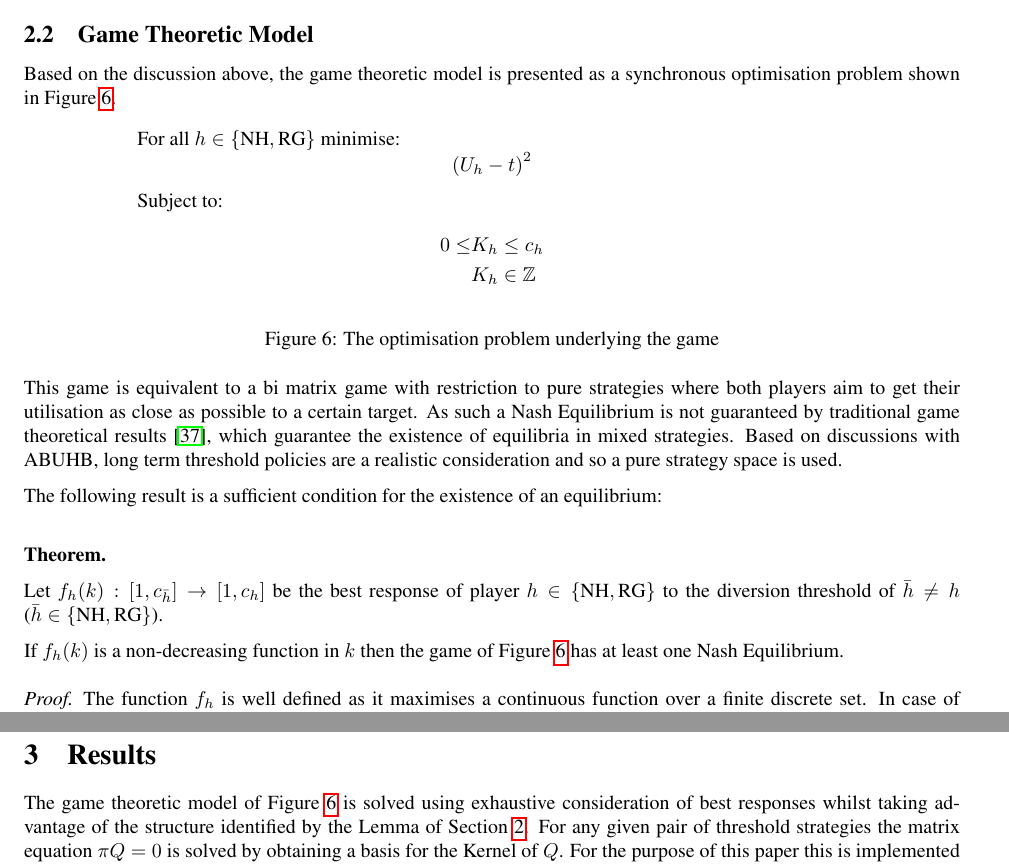
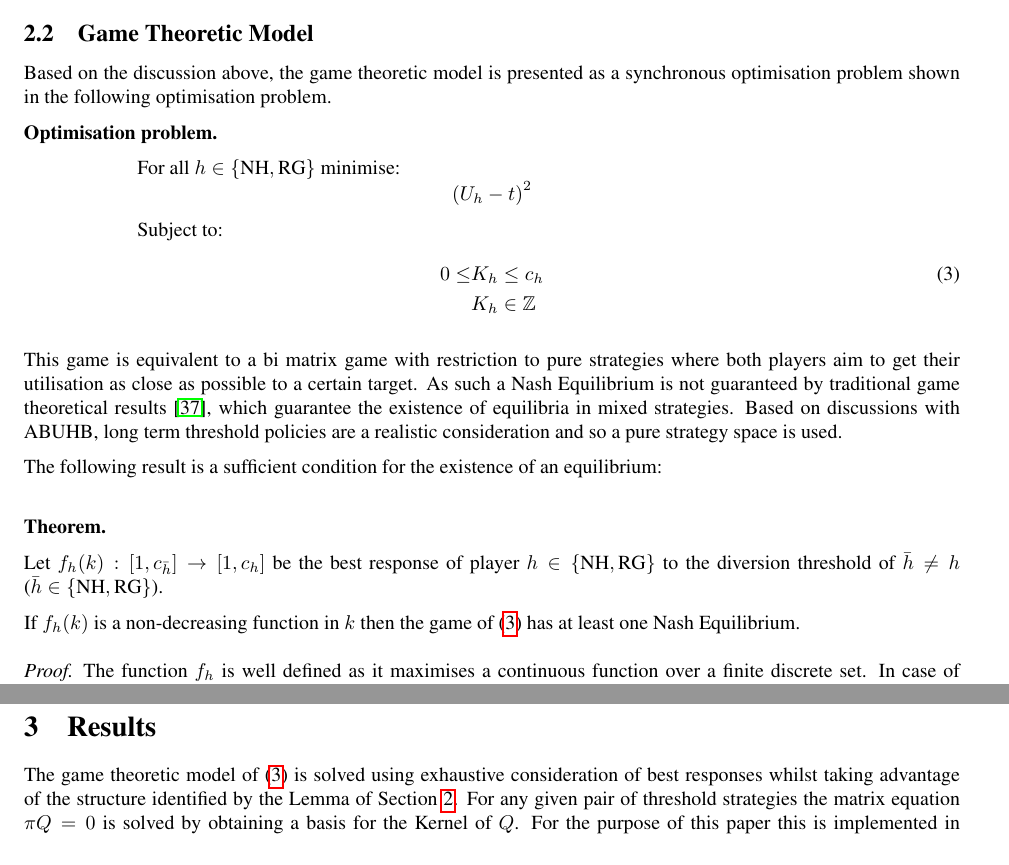
Before and after one commit to drvinceknight/Measuring_the_price_of_anarchy_in_ccu_interactions, a LaTeX paper (Paper/paper.tex): two parts of pages 6 and 11 of 20, joined at a grey line, cut so that both start at the same text. Compiled offline with pdfLaTeX.

Commit message:
Changing the opt to section + add legen to fig.

```diff
--- a/Paper/paper.tex
+++ b/Paper/paper.tex
@@ -591,18 +591,18 @@ $$
 
 \subsection{Game Theoretic Model}
 
-Based on the discussion above, the game theoretic model is presented as a synchronous optimisation problem shown in Figure \ref{model1}.
+Based on the discussion above, the game theoretic model is presented as a
+synchronous optimisation problem shown in the following optimisation problem.
 
-\begin{figure}[!htbp]
+\textbf{Optimisation problem.}
+
 \hspace{2cm}For all $h\in\{\text{NH}, \text{RG}\}$ minimise:
 $$\left(U_{h}-t\right)^2$$
 \hspace{2cm}Subject to:
 \begin{align}
-0\leq & K_h \leq c_{h}\nonumber\\
+0\leq & K_h \leq c_{h}\label{model1}\\
 &K_h \in  \mathbb{Z}\nonumber
 \end{align}
-\caption{The optimisation problem underlying the game}\label{model1}
-\end{figure}
 
 This game is equivalent to a bi matrix game with restriction to pure strategies where both players aim to get their utilisation as close as possible to a certain target.
 As such a Nash Equilibrium is not guaranteed by traditional game theoretical results \cite{Nash1950}, which guarantee the existence of equilibria in mixed strategies.
@@ -615,7 +615,8 @@ The following result is a sufficient condition for the existence of an equilibri
 
 Let $f_{h}(k):[1,c_{\bar h}]\to[1,c_h]$ be the best response of player $h\in\{\NH, \RG\}$ to the diversion threshold of $\bar h\ne h$ ($\bar h\in\{\NH, \RG\}$).
 
-If $f_{h}(k)$ is a non-decreasing function in $k$ then the game of Figure \ref{model1} has at least one Nash Equilibrium.
+If $f_{h}(k)$ is a non-decreasing function in $k$ then the game of
+(\ref{model1}) has at least one Nash Equilibrium.
 
 
 \begin{proof}
@@ -901,7 +902,7 @@ This however would not be in the interest of the hospital (nor necessarily in th
 
 \section{Results}\label{results}
 
-The game theoretic model of Figure \ref{model1} is solved using exhaustive consideration of best responses whilst taking advantage of the structure identified by the Lemma of Section \ref{queueingandgamemodels}. For any given pair of threshold strategies the matrix equation $\pi Q=0$ is solved by obtaining a basis for the Kernel of $Q$. For the purpose of this paper this is implemented in \cite{sage}.
+The game theoretic model of (\ref{model1}) is solved using exhaustive consideration of best responses whilst taking advantage of the structure identified by the Lemma of Section \ref{queueingandgamemodels}. For any given pair of threshold strategies the matrix equation $\pi Q=0$ is solved by obtaining a basis for the Kernel of $Q$. For the purpose of this paper this is implemented in \cite{sage}.
 
 \subsection{Model 1: Strict diversion}
 
```
Also changed, not shown: Reviews/response.tex (+5 -4 lines), Paper/paper.pdf, Paper/paper.tex (6 more changed lines).
